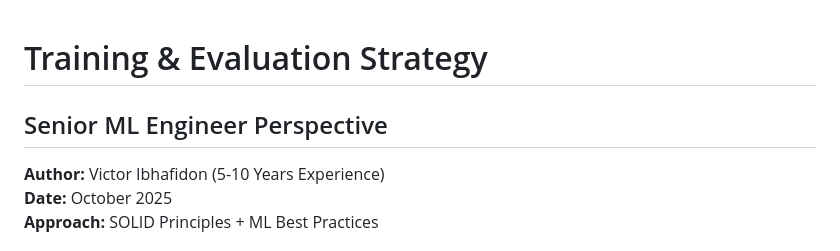
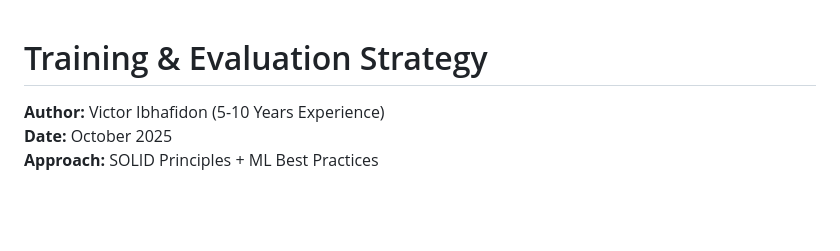
Before and after one commit to Web8080/AI_Architecture_for_Humanoid_Robot_Assistant, a Markdown page: docs/implementation/TRAINING_AND_EVALUATION_STRATEGY.md, the part around the change. Drawn GitHub-style; blank space fills up the shorter version.

```diff
--- a/docs/implementation/TRAINING_AND_EVALUATION_STRATEGY.md
+++ b/docs/implementation/TRAINING_AND_EVALUATION_STRATEGY.md
@@ -1,5 +1,4 @@
 # Training & Evaluation Strategy
-## Senior ML Engineer Perspective
 
 **Author:** Victor Ibhafidon (5-10 Years Experience)
 **Date:** October 2025
```
